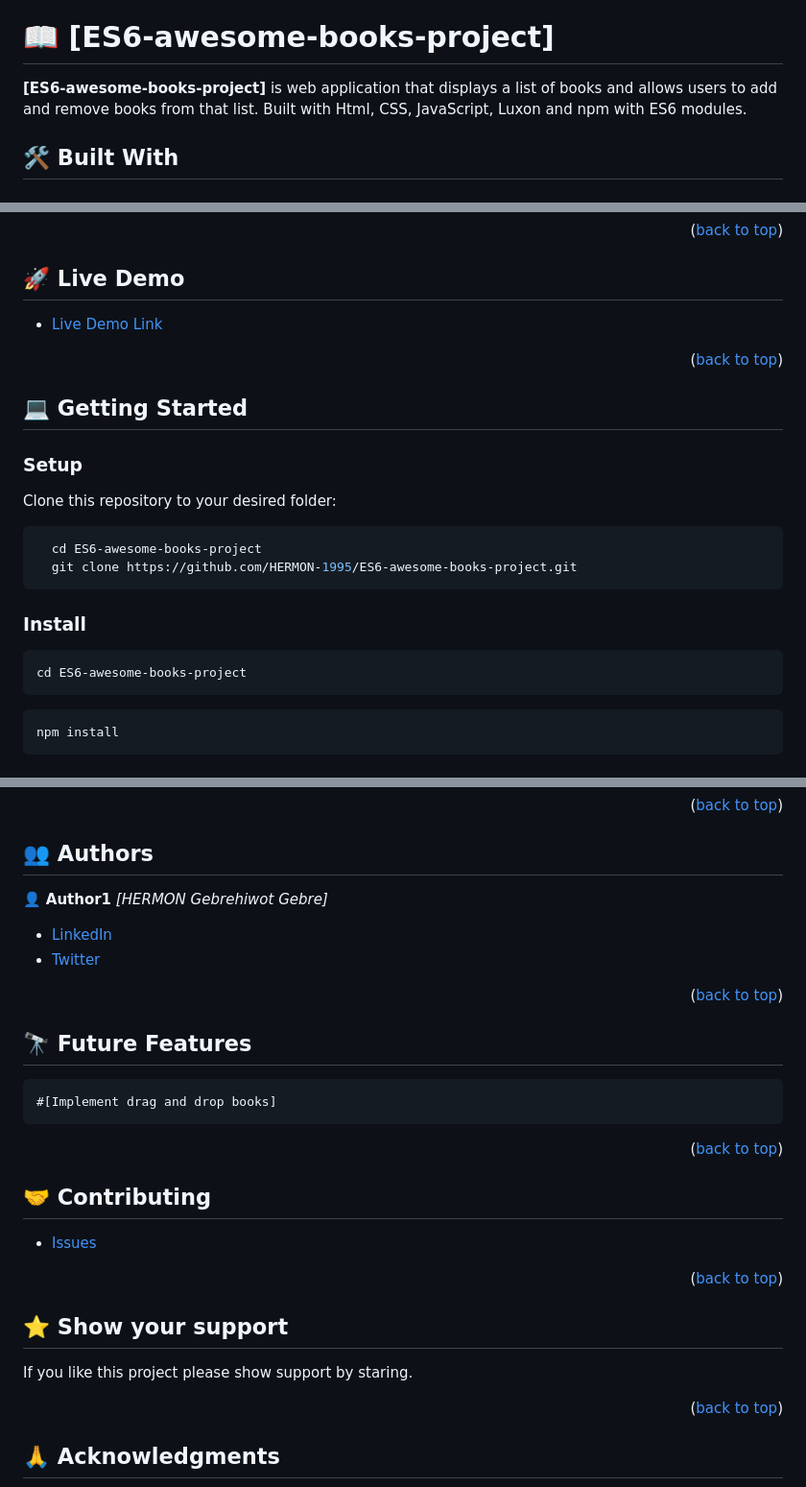
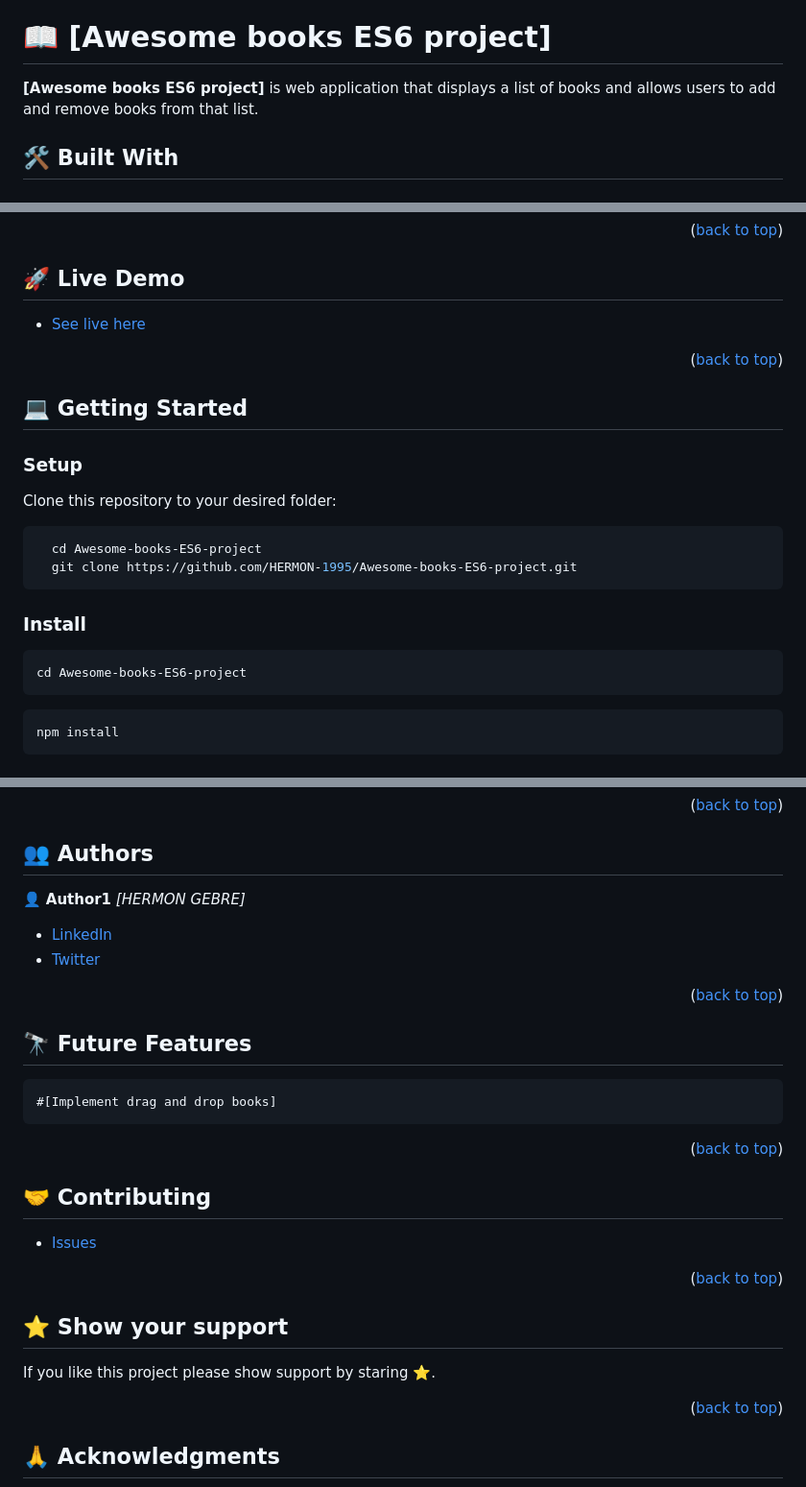
Before and after one commit to HERMON-1995/Awesome-books-ES6-project, a Markdown page: README.md, 3 parts joined by grey strips. Shown: that part at 96% size. Rendered like a GitHub page.

````diff
--- a/README.md
+++ b/README.md
@@ -25,9 +25,9 @@
 
 <!-- PROJECT DESCRIPTION -->
 
-# 📖 [ES6-awesome-books-project] <a name="about-project"></a>
+# 📖 [Awesome books ES6 project] <a name="about-project"></a>
 
-**[ES6-awesome-books-project]** is web application that displays a list of books and allows users to add and remove books from that list. Built with Html, CSS, JavaScript, Luxon and npm with ES6 modules.
+**[Awesome books ES6 project]** is web application that displays a list of books and allows users to add and remove books from that list.
 
 ## 🛠 Built With <a name="built-with"></a>
 
@@ -57,7 +57,7 @@
 
 ## 🚀 Live Demo <a name="live-demo"></a>
 
-- [Live Demo Link](https://hermon-1995.github.io/Awesome-books-ES6-project/)
+- [See live here](https://hermon-1995.github.io/Awesome-books-ES6-project/)
 
 <p align="right">(<a href="#readme-top">back to top</a>)</p>
 
@@ -70,13 +70,13 @@
 Clone this repository to your desired folder:
 
 ```sh
-  cd ES6-awesome-books-project
-  git clone https://github.com/HERMON-1995/ES6-awesome-books-project.git
+  cd Awesome-books-ES6-project
+  git clone https://github.com/HERMON-1995/Awesome-books-ES6-project.git
 ```
 ### Install
 
  ```sh
- cd ES6-awesome-books-project
+ cd Awesome-books-ES6-project
  ```
  ```sh
  npm install
@@ -105,5 +105,5 @@ Using GitHub pages.
 ## 👥 Authors <a name="authors"></a>
 
 👤 **Author1**
- *[HERMON Gebrehiwot Gebre]*
+ *[HERMON GEBRE]*
 
@@ -115,6 +115,7 @@ Using GitHub pages.
 <!-- FUTURE FEATURES -->
 
 ## 🔭 Future Features <a name="future-features"></a>
+
     #[Implement drag and drop books]
 
 <p align="right">(<a href="#readme-top">back to top</a>)</p>
@@ -131,7 +132,7 @@ Using GitHub pages.
 
 ## ⭐️ Show your support <a name="support"></a>
 
-If you like this project please show support by staring.
+If you like this project please show support by staring ⭐️.
 
 <p align="right">(<a href="#readme-top">back to top</a>)</p>
 
````
Also changed, not shown: other parts of README.md (+3 -3 lines).
